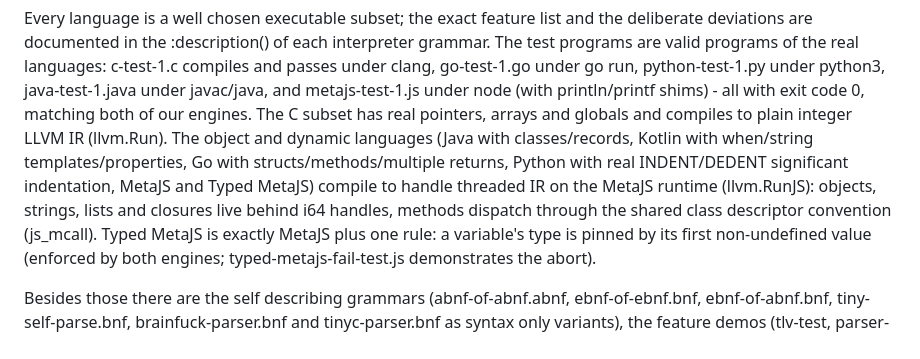
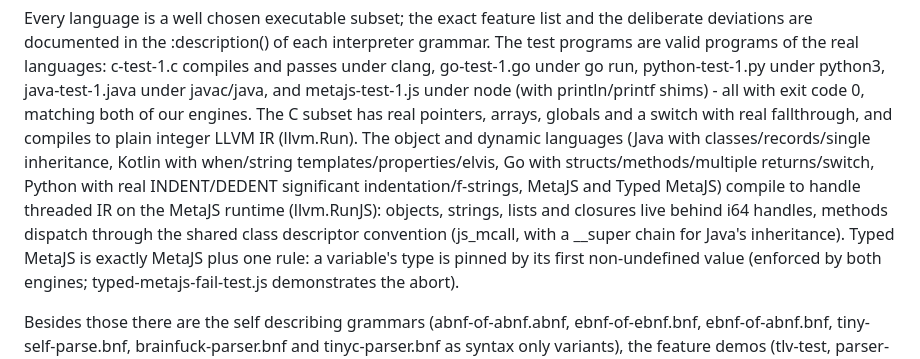
Before and after one commit to dmatscheko/metacompiler, a Markdown page: README.md, the part around the change. Drawn GitHub-style.

Commit message:
README: updated language feature notes

```diff
--- a/README.md
+++ b/README.md
@@ -177,12 +177,14 @@ The test programs are valid programs of the real languages: c-test-1.c compiles
 passes under clang, go-test-1.go under go run, python-test-1.py under python3,
 java-test-1.java under javac/java, and metajs-test-1.js under node (with println/printf
 shims) - all with exit code 0, matching both of our engines.
-The C subset has real pointers, arrays and globals and compiles to plain integer LLVM IR
-(llvm.Run). The object and dynamic languages (Java with classes/records, Kotlin with
-when/string templates/properties, Go with structs/methods/multiple returns, Python with
-real INDENT/DEDENT significant indentation, MetaJS and Typed MetaJS) compile to handle threaded
+The C subset has real pointers, arrays, globals and a switch with real fallthrough, and
+compiles to plain integer LLVM IR (llvm.Run). The object and dynamic languages (Java with
+classes/records/single inheritance, Kotlin with when/string templates/properties/elvis,
+Go with structs/methods/multiple returns/switch, Python with real INDENT/DEDENT
+significant indentation/f-strings, MetaJS and Typed MetaJS) compile to handle threaded
 IR on the MetaJS runtime (llvm.RunJS): objects, strings, lists and closures live behind
-i64 handles, methods dispatch through the shared class descriptor convention (js_mcall).
+i64 handles, methods dispatch through the shared class descriptor convention (js_mcall,
+with a __super chain for Java's inheritance).
 Typed MetaJS is exactly MetaJS plus one rule: a variable's type is pinned by its first
 non-undefined value (enforced by both engines; typed-metajs-fail-test.js demonstrates the abort).
 
```
